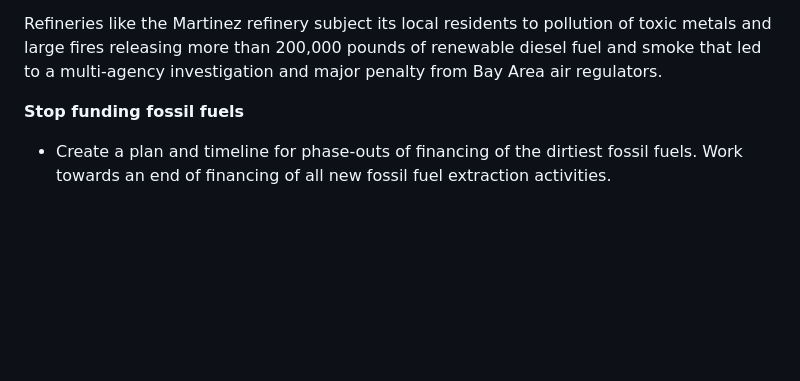
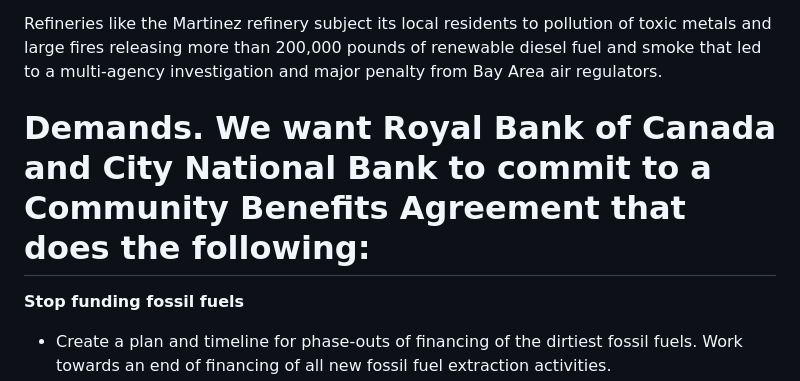
Before and after one commit to riseecon2024/riseecon2024.github.io, a Markdown page: README.md, the part around the change. GitHub-like rendering; blank space fills up the shorter version.

```diff
--- a/README.md
+++ b/README.md
@@ -18,6 +18,8 @@ RBC also finances companies that operate 63 refineries, resulting in 33.4 millio
 
 Refineries like the Martinez refinery subject its local residents to pollution of toxic metals and large fires releasing more than 200,000 pounds of renewable diesel fuel and smoke that led to a multi-agency investigation and major penalty from Bay Area air regulators.
 
+# Demands. We want Royal Bank of Canada and City National Bank to commit to a Community Benefits Agreement that does the following:
+
 <strong>Stop funding fossil fuels</strong>
 
  - Create a plan and timeline for phase-outs of financing of the dirtiest fossil fuels. Work towards an end of financing of all new fossil fuel extraction activities.
```
